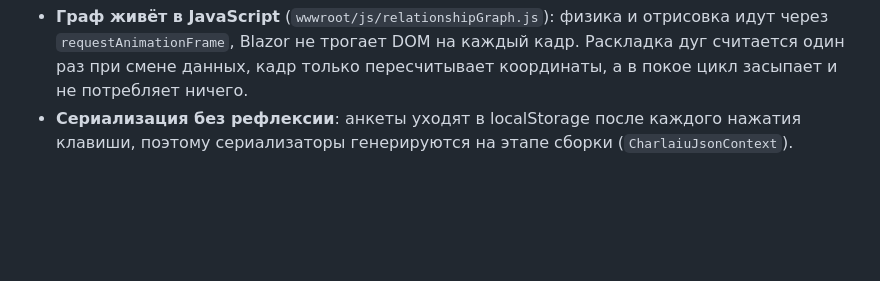
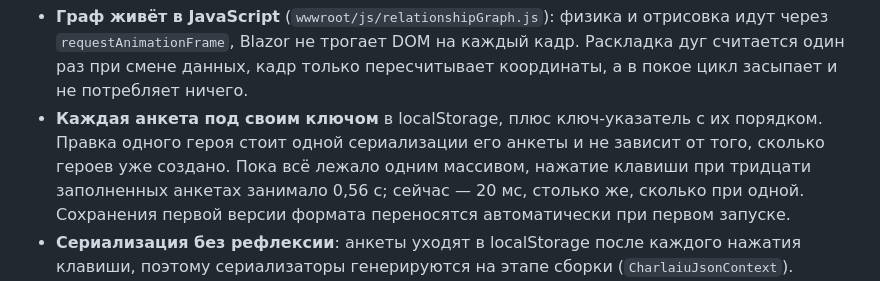
Before and after one commit to landiunload/character-laiu, a Markdown page: README.md, the part around the change. GitHub-like rendering; blank space fills up the shorter version.

Commit message:
docs: описать новую схему хранения в разделе о скорости
README перечисляет решения, влияющие на скорость, и теперь главное из них —
ключ на каждую анкету. Заодно сказано, что старые сохранения переносятся сами:
без этого пользователь не знает, что делать с уже накопленными данными.

```diff
--- a/README.md
+++ b/README.md
@@ -55,6 +55,12 @@ tests/Charlaiu.UnitTests/
   идут через `requestAnimationFrame`, Blazor не трогает DOM на каждый кадр. Раскладка
   дуг считается один раз при смене данных, кадр только пересчитывает координаты,
   а в покое цикл засыпает и не потребляет ничего.
+- **Каждая анкета под своим ключом** в localStorage, плюс ключ-указатель с их
+  порядком. Правка одного героя стоит одной сериализации его анкеты и не зависит
+  от того, сколько героев уже создано. Пока всё лежало одним массивом, нажатие
+  клавиши при тридцати заполненных анкетах занимало 0,56 с; сейчас — 20 мс,
+  столько же, сколько при одной. Сохранения первой версии формата переносятся
+  автоматически при первом запуске.
 - **Сериализация без рефлексии**: анкеты уходят в localStorage после каждого нажатия
   клавиши, поэтому сериализаторы генерируются на этапе сборки (`CharlaiuJsonContext`).
 - **Отказ от данных ICU** (`InvariantGlobalization`): минус несколько мегабайт
```
